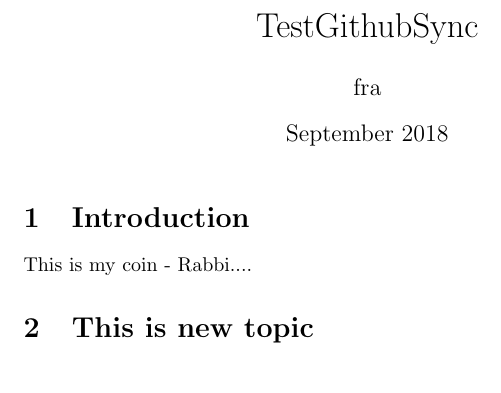
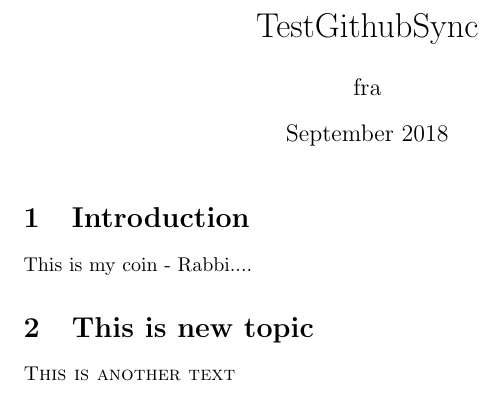
Before and after one commit to fazlRabbi/TestGithubSync, a LaTeX document (main.tex): part of the page, cut so that both start at the same text. Compiled offline with pdfLaTeX.

Commit message:
somet changes done by sures

```diff
--- a/main.tex
+++ b/main.tex
@@ -15,5 +15,6 @@ This is my coin - Rabbi....
 
 \section{This is new topic}
 
+\textsc{This is another text}
 
 \end{document}
```
